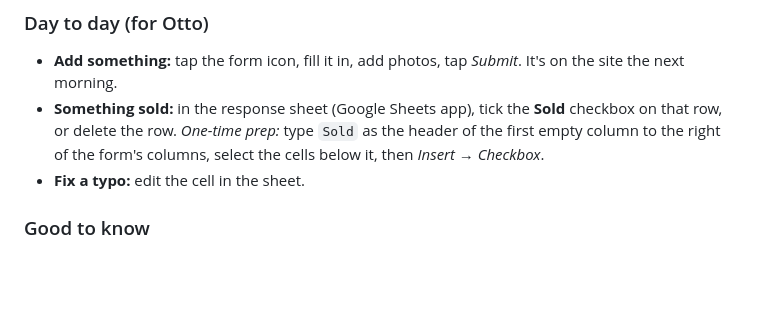
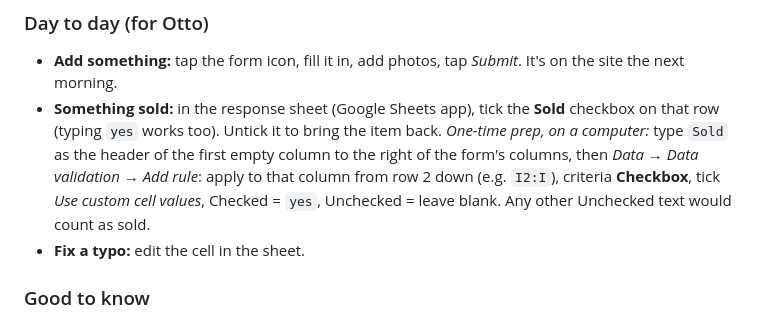
Before and after one commit to kieranalthaus/ottocars, a Markdown page: README.md, the part around the change. Rendered like a GitHub page; blank space fills up the shorter version.

Commit message:
README: set up the Sold column as a yes/blank checkbox
Co-Authored-By: Claude Opus 5.5 <noreply@anthropic.com>

```diff
--- a/README.md
+++ b/README.md
@@ -112,9 +112,11 @@ Then delete the test row from the sheet and run it again to clear it.
 - **Add something:** tap the form icon, fill it in, add photos, tap *Submit*. It's on the
   site the next morning.
 - **Something sold:** in the response sheet (Google Sheets app), tick the **Sold** checkbox
-  on that row, or delete the row. *One-time prep:* type `Sold` as the header of the first
-  empty column to the right of the form's columns, select the cells below it, then
-  *Insert → Checkbox*.
+  on that row (typing `yes` works too). Untick it to bring the item back. *One-time prep,
+  on a computer:* type `Sold` as the header of the first empty column to the right of the
+  form's columns, then *Data → Data validation → Add rule*: apply to that column from row 2
+  down (e.g. `I2:I`), criteria **Checkbox**, tick *Use custom cell values*, Checked = `yes`,
+  Unchecked = leave blank. Any other Unchecked text would count as sold.
 - **Fix a typo:** edit the cell in the sheet.
 
 ### Good to know
```
